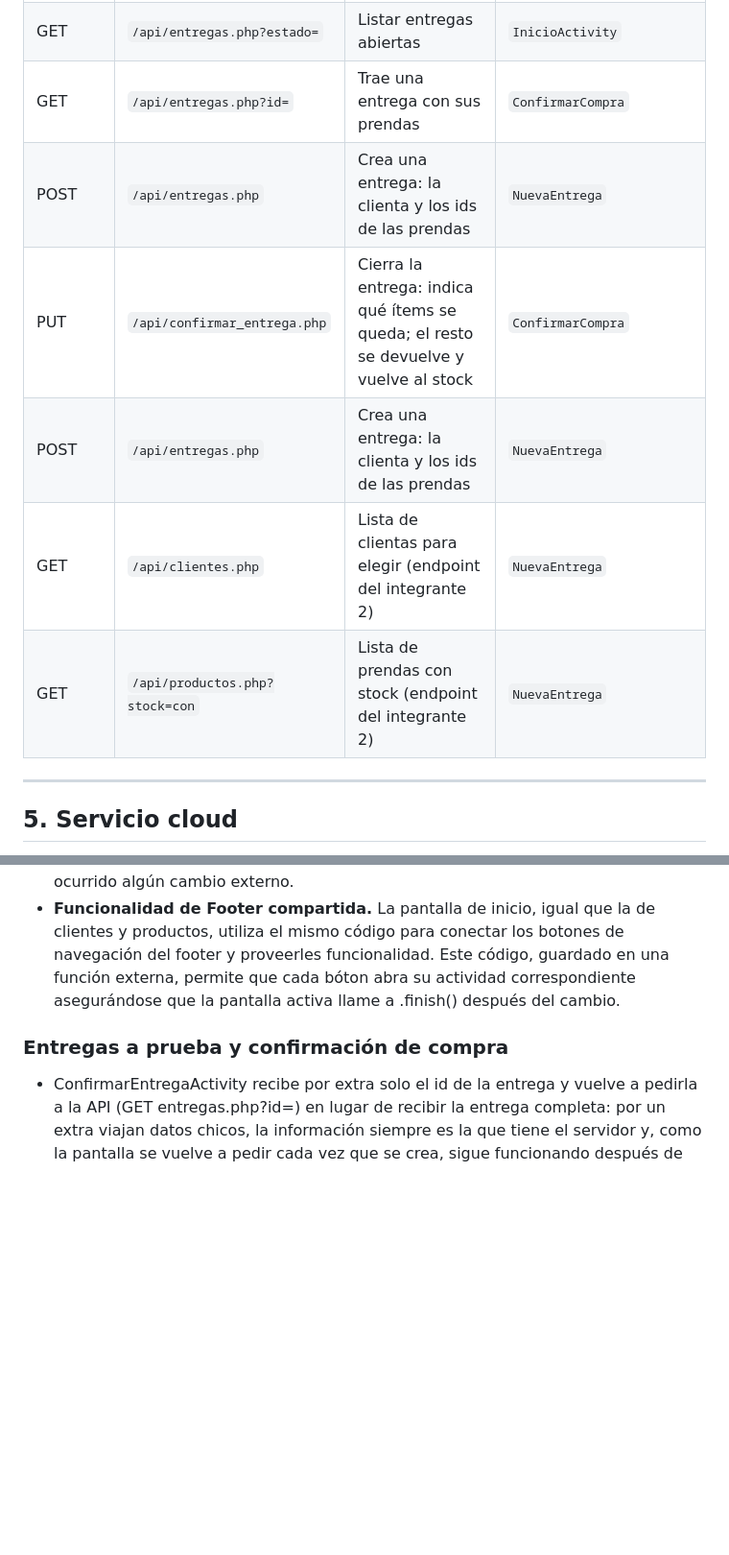
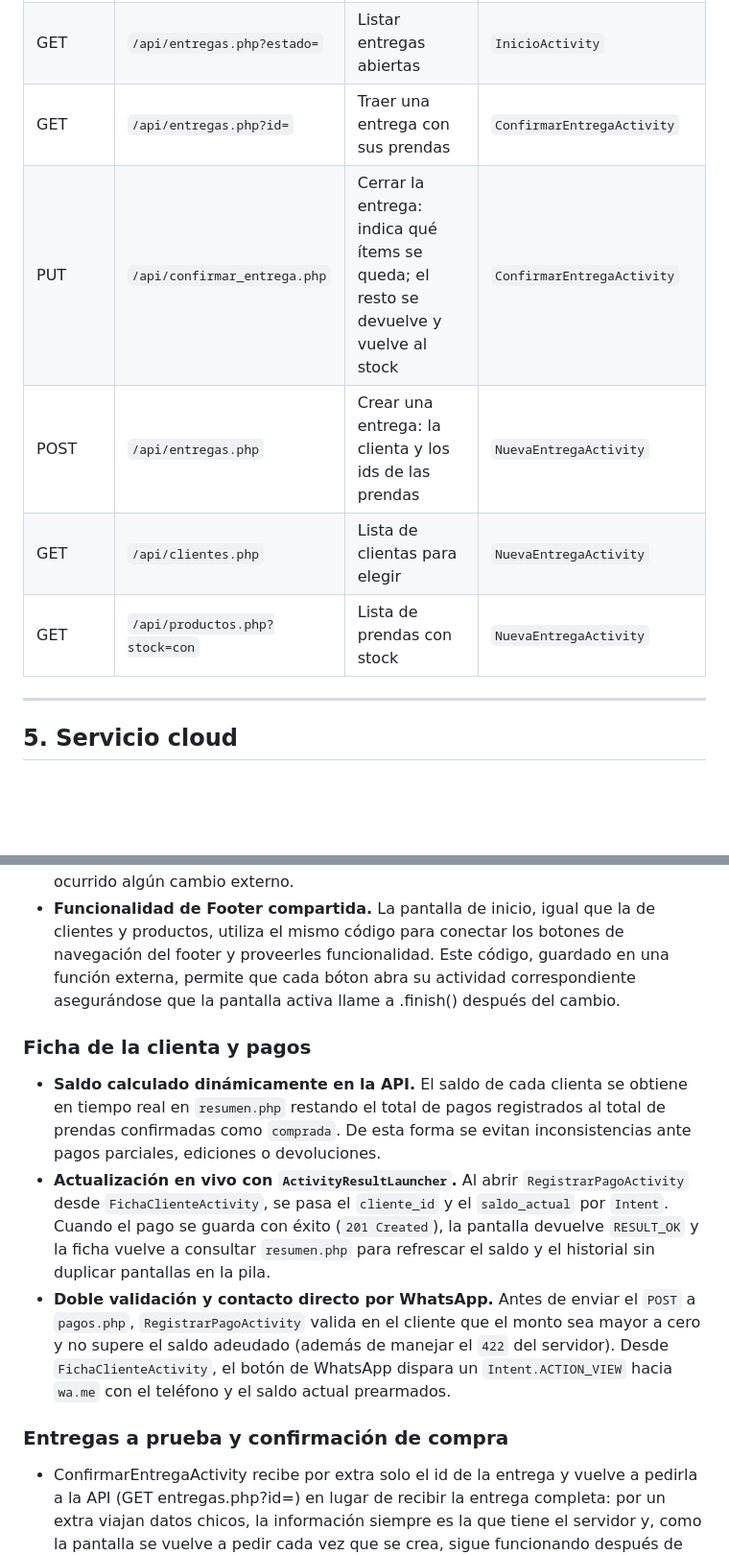
Before and after one commit to gabimaldonado/app_cuenta_corriente_android, a Markdown page: README.md, 2 parts joined by grey strips. Shown at 96% size. GitHub-like rendering; blank space fills up the shorter version.

```diff
--- a/README.md
+++ b/README.md
@@ -87,12 +95,11 @@ La app usa **la misma API del TP N.º 1, sin cambios**: no se agregó ni se modi
 | POST | `/api/pagos.php` | Registrar un nuevo pago | `RegistrarPagoActivity` |
 | GET | `/api/resumen.php?deudores=1` | Listar nombre y saldo de las clientas con deuda | `InicioActivity` |
 | GET | `/api/entregas.php?estado=` | Listar entregas abiertas | `InicioActivity` |
-| GET | `/api/entregas.php?id=`  | Trae una entrega con sus prendas |   `ConfirmarCompra`|
-| POST | `/api/entregas.php`     | Crea una entrega: la clienta y los ids de las prendas | `NuevaEntrega`|
-| PUT | `/api/confirmar_entrega.php`|Cierra la entrega: indica qué ítems se queda; el resto se devuelve y vuelve al stock | `ConfirmarCompra`|
-| POST | `/api/entregas.php`     | Crea una entrega: la clienta y los ids de las prendas | `NuevaEntrega`|
-| GET | `/api/clientes.php` | Lista de clientas para elegir (endpoint del integrante 2)  | `NuevaEntrega`|
-| GET | `/api/productos.php?stock=con`| Lista de prendas con stock (endpoint del integrante 2)| `NuevaEntrega`|
+| GET | `/api/entregas.php?id=` | Traer una entrega con sus prendas | `ConfirmarEntregaActivity` |
+| PUT | `/api/confirmar_entrega.php` | Cerrar la entrega: indica qué ítems se queda; el resto se devuelve y vuelve al stock | `ConfirmarEntregaActivity` |
+| POST | `/api/entregas.php` | Crear una entrega: la clienta y los ids de las prendas | `NuevaEntregaActivity` |
+| GET | `/api/clientes.php` | Lista de clientas para elegir | `NuevaEntregaActivity` |
+| GET | `/api/productos.php?stock=con` | Lista de prendas con stock | `NuevaEntregaActivity` |
 
 ---
 
@@ -135,7 +143,14 @@ A futuro, si se fuera a modificar el backend mas a fondo, sería posible enviar
 - **Datos no persistentes.** Dado que los datos que se muestran en la pantalla de inicio son de resumen y solo muestran información de la api, se decidió no guardar los mismos en onSaveInstanceState. Al girar la pantalla o volver desde otra actividad, se recargan desde la api para permitir un refresco en caso de haber ocurrido algún cambio externo.
 - **Funcionalidad de Footer compartida.** La pantalla de inicio, igual que la de clientes y productos, utiliza el mismo código para conectar los botones de navegación del footer y proveerles funcionalidad. Este código, guardado en una función externa, permite que cada bóton abra su actividad correspondiente asegurándose que la pantalla activa llame a .finish() después del cambio.
 
+### Ficha de la clienta y pagos
+
+- **Saldo calculado dinámicamente en la API.** El saldo de cada clienta se obtiene en tiempo real en `resumen.php` restando el total de pagos registrados al total de prendas confirmadas como `comprada`. De esta forma se evitan inconsistencias ante pagos parciales, ediciones o devoluciones.
+- **Actualización en vivo con `ActivityResultLauncher`.** Al abrir `RegistrarPagoActivity` desde `FichaClienteActivity`, se pasa el `cliente_id` y el `saldo_actual` por `Intent`. Cuando el pago se guarda con éxito (`201 Created`), la pantalla devuelve `RESULT_OK` y la ficha vuelve a consultar `resumen.php` para refrescar el saldo y el historial sin duplicar pantallas en la pila.
+- **Doble validación y contacto directo por WhatsApp.** Antes de enviar el `POST` a `pagos.php`, `RegistrarPagoActivity` valida en el cliente que el monto sea mayor a cero y no supere el saldo adeudado (además de manejar el `422` del servidor). Desde `FichaClienteActivity`, el botón de WhatsApp dispara un `Intent.ACTION_VIEW` hacia `wa.me` con el teléfono y el saldo actual prearmados.
+
 ### Entregas a prueba y confirmación de compra
+
 - ConfirmarEntregaActivity recibe por extra solo el id de la entrega y vuelve a pedirla a la API (GET entregas.php?id=) en lugar de recibir la entrega completa: por un extra viajan datos chicos, la información siempre es la que tiene el servidor y, como la pantalla se vuelve a pedir cada vez que se crea, sigue funcionando después de girar.
 - Las prendas arrancan todas en «Se queda» y se tocan para cambiarlas; la app no calcula ningún saldo, solo manda los ids de los ítems que se quedan y la API es la que cambia los estados y devuelve el stock en una transacción.
 - El total que se ve en pantalla es solo una vista previa. El botón se desactiva mientras se envía (no se puede confirmar dos veces) y, si la API responde 409 porque la entrega ya estaba cerrada, queda desactivado.
```
Also changed, not shown: other parts of README.md (+18 -31 lines), capturas/01_inicio.png (added), capturas/02_ficha_clienta.png (added), capturas/03_registrar_pago.png (added), capturas/04_nueva_entrega.png (added), capturas/05_confirmar_entrega.png (added), capturas/06_notificacion.png (added).
